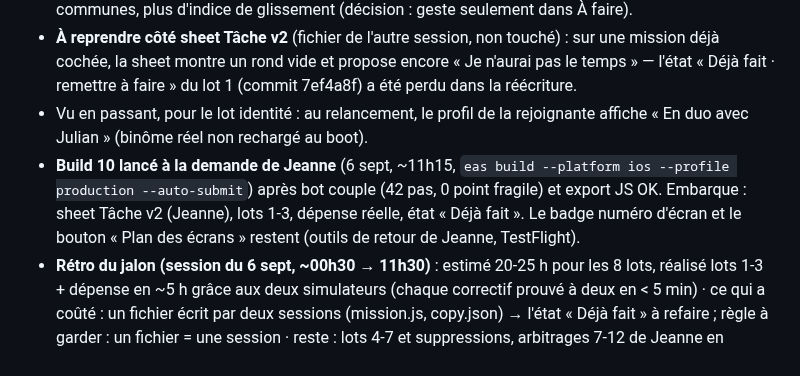
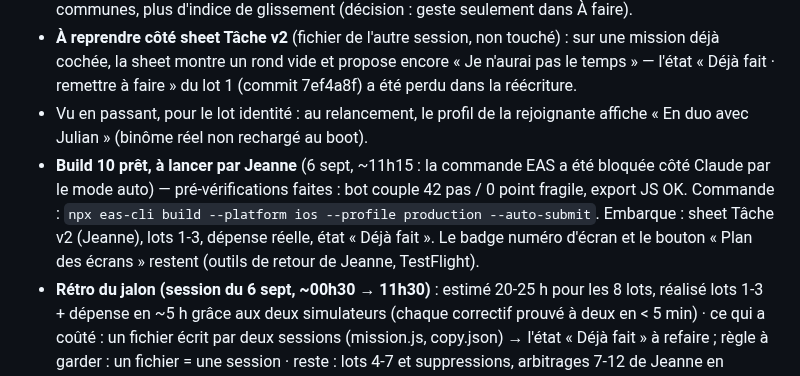
Before and after one commit to jeannecazalot-lgtm/mochi, a Markdown page: TODO.md, the part around the change. GitHub-like rendering.

Commit message:
TODO : build 10 à lancer par Jeanne (commande EAS bloquée côté Claude)
Co-Authored-By: Claude Fable 5.1 <noreply@anthropic.com>

```diff
--- a/TODO.md
+++ b/TODO.md
@@ -104,7 +104,7 @@ Questions ouvertes (à trancher par Jeanne) :
 - **Lot 3 livré et vérifié à deux** : À faire — glisser vers la droite = fait (coche verte), vers la gauche = Repasser / Reporter, bandeau « {tâche} · fait ✓ · Annuler » 6 s (aussi pour une tâche future), rond cochable, tâches communes avec les deux avatars (fini le « ? ») et comptées pour les deux, compteurs vivants (« 1 tâche », « Rien à faire », « 0 tâche »), rangée de filtres à hauteur garantie · Accueil — phrase de Mochi = calcul de la Balance (« Ça penche nettement chez Kima »), sous-phrase = ce qui reste (« 1 mission t'attend aujourd'hui »), compteur « n restantes · ≈ temps », état « Tout est fait pour aujourd'hui · Mochi est content » avec Mochi souriant, pastille « à deux » sur les missions communes, plus d'indice de glissement (décision : geste seulement dans À faire).
 - **À reprendre côté sheet Tâche v2** (fichier de l'autre session, non touché) : sur une mission déjà cochée, la sheet montre un rond vide et propose encore « Je n'aurai pas le temps » — l'état « Déjà fait · remettre à faire » du lot 1 (commit 7ef4a8f) a été perdu dans la réécriture.
 - Vu en passant, pour le lot identité : au relancement, le profil de la rejoignante affiche « En duo avec Julian » (binôme réel non rechargé au boot).
-- **Build 10 lancé à la demande de Jeanne** (6 sept, ~11h15, `eas build --platform ios --profile production --auto-submit`) après bot couple (42 pas, 0 point fragile) et export JS OK. Embarque : sheet Tâche v2 (Jeanne), lots 1-3, dépense réelle, état « Déjà fait ». Le badge numéro d'écran et le bouton « Plan des écrans » restent (outils de retour de Jeanne, TestFlight).
+- **Build 10 prêt, à lancer par Jeanne** (6 sept, ~11h15 : la commande EAS a été bloquée côté Claude par le mode auto) — pré-vérifications faites : bot couple 42 pas / 0 point fragile, export JS OK. Commande : `npx eas-cli build --platform ios --profile production --auto-submit`. Embarque : sheet Tâche v2 (Jeanne), lots 1-3, dépense réelle, état « Déjà fait ». Le badge numéro d'écran et le bouton « Plan des écrans » restent (outils de retour de Jeanne, TestFlight).
 - **Rétro du jalon (session du 6 sept, ~00h30 → 11h30)** : estimé 20-25 h pour les 8 lots, réalisé lots 1-3 + dépense en ~5 h grâce aux deux simulateurs (chaque correctif prouvé à deux en < 5 min) · ce qui a coûté : un fichier écrit par deux sessions (mission.js, copy.json) → l'état « Déjà fait » à refaire ; règle à garder : un fichier = une session · reste : lots 4-7 et suppressions, arbitrages 7-12 de Jeanne en attente.
 
 ## 5 sept 2026 — bot couple + campagne de bugs en autonomie (demande Jeanne)
```
